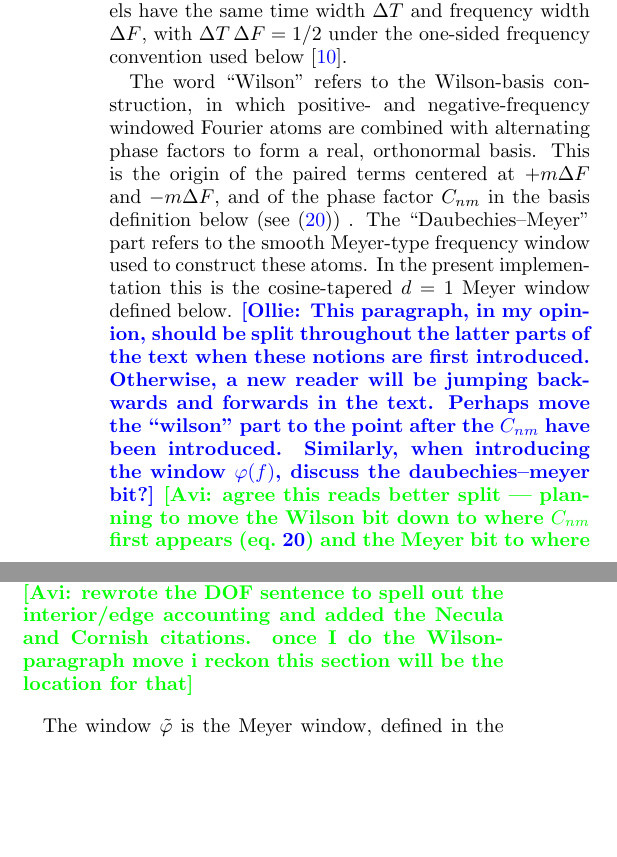
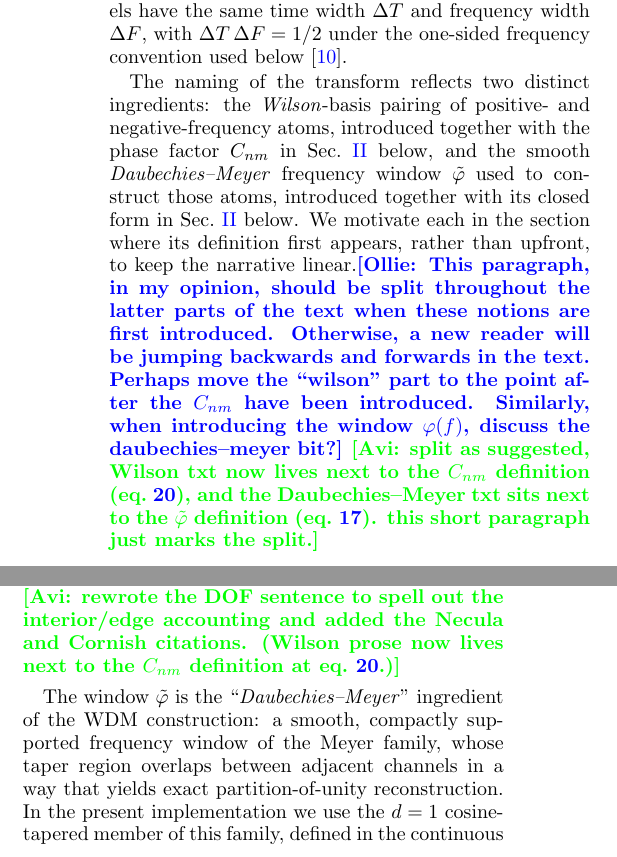
Before and after one commit to pywavelet/manuscript, a LaTeX paper (src/tex/ms.tex): two parts of the columns of pages 3 and 5 of 22, joined at a grey line, cut so that both start at the same text, the shorter picture padded with empty space. Compiled offline with pdfLaTeX; a LaTeX package or settings file that is missing is left out.

Commit message:
[showyourwork] overleaf sync

```diff
--- a/src/tex/ms.tex
+++ b/src/tex/ms.tex
@@ -254,17 +254,17 @@ used below~\cite{Daubechies:1991wv}.%
 % \ob{I'll take a look!}
 % \avi{went with Daubechies' Ten Lectures here since it's what Necula points to..}
 
-The word ``Wilson'' refers to the Wilson-basis construction, in which
-positive- and negative-frequency windowed Fourier atoms are combined
-with alternating phase factors to form a real, orthonormal basis. This
-is the origin of the paired terms centered at $+m\Delta F$ and
-$-m\Delta F$, and of the phase factor $C_{nm}$ in the basis definition
-below (see \eqref{eq:c_nm_def}) . The ``Daubechies--Meyer'' part refers to the smooth Meyer-type
-frequency window used to construct these atoms. In the present
-implementation this is the cosine-tapered $d=1$ Meyer window defined
-below.
+The naming of the transform reflects two distinct ingredients: the
+\emph{Wilson}-basis pairing of positive- and negative-frequency atoms,
+introduced together with the phase factor $C_{nm}$
+in Sec.~\ref{sec:wdm} below, and the smooth
+\emph{Daubechies--Meyer} frequency window $\tilde\varphi$ used to
+construct those atoms, introduced together with its closed form in
+Sec.~\ref{sec:wdm} below. We motivate each in
+the section where its definition first appears, rather than upfront,
+to keep the narrative linear.%
 \ob{This paragraph, in my opinion, should be split throughout the latter parts of the text when these notions are first introduced. Otherwise, a new reader will be jumping backwards and forwards in the text. Perhaps move the ``wilson" part to the point after the $C_{nm}$ have been introduced. Similarly, when introducing the window $\varphi(f)$, discuss the daubechies--meyer bit?}
-\avi{agree this reads better split — planning to move the Wilson bit down to where $C_{nm}$ first appears (eq.~\ref{eq:c_nm_def}) and the Meyer bit to where $\tilde\varphi$ shows up. leaving as-is for this round so the diff is reviewable, will do the move in the next pass.}
+\avi{split as suggested, Wilson txt now lives next to the $C_{nm}$ definition (eq.~\ref{eq:c_nm_def}), and the Daubechies--Meyer txt sits next to the $\tilde\varphi$ definition (eq.~\ref{eq:meyer_window}). this short paragraph just marks the split.}
 
 The WDM transform maps the original $N$ samples to a packed
 coefficient grid with $N_t$ time bins and $N_f+1$ stored frequency
@@ -443,9 +443,15 @@ $N=N_tN_f$ time-domain degrees of freedom, with the edge channels
 overcomplete by exactly $N_t$ real numbers~\cite{Necula_2012,Cornish:2020odn}.%
 \ob{This is a nice place to introduce the ``Wilson" discussion in the intro of this section. Also we need citations here to the original manuscript that presented these equations. }
 \ob{Also, I'm not sure I fully understand this latter statement (and I believe it's important). Would you consider rewording? Or spelling it out for those not entirely familiar?}
-\avi{rewrote the DOF sentence to spell out the interior/edge accounting and added the Necula and Cornish citations. once I do the Wilson-paragraph move i reckon this section will be the location for that}
+\avi{rewrote the DOF sentence to spell out the interior/edge accounting and added the Necula and Cornish citations. (Wilson prose now lives next to the $C_{nm}$ definition at eq.~\ref{eq:c_nm_def}.)}
 
-The window $\tilde\varphi$ is the Meyer window, defined in the continuous frequency domain by
+The window $\tilde\varphi$ is the ``\emph{Daubechies--Meyer}''
+ingredient of the WDM construction: a smooth, compactly supported
+frequency window of the Meyer family, whose taper region overlaps
+between adjacent channels in a way that yields exact partition-of-unity
+reconstruction. In the present implementation we use the
+$d=1$ cosine-tapered member of this family, defined in the
+continuous frequency domain by
 %
 \begin{align}\label{eq:meyer_window}
   \tilde\varphi(f) &=
```
Also changed, not shown: src/tex/ms.tex (9 more changed lines).
